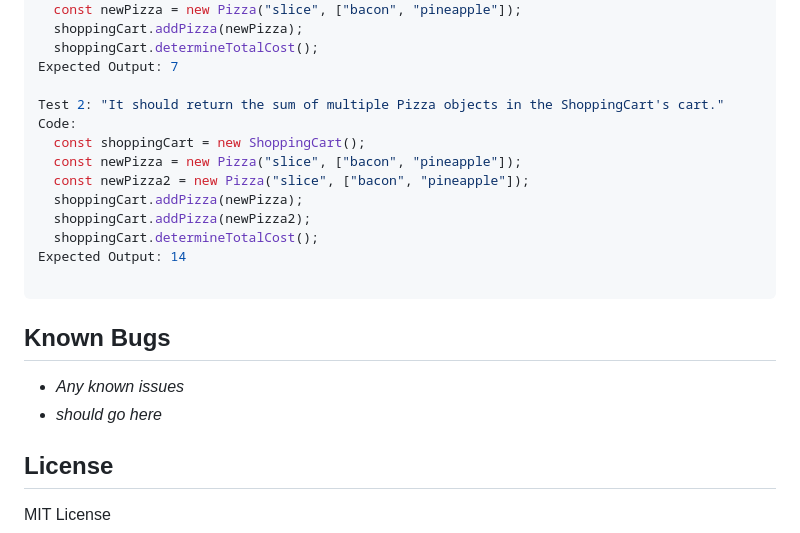
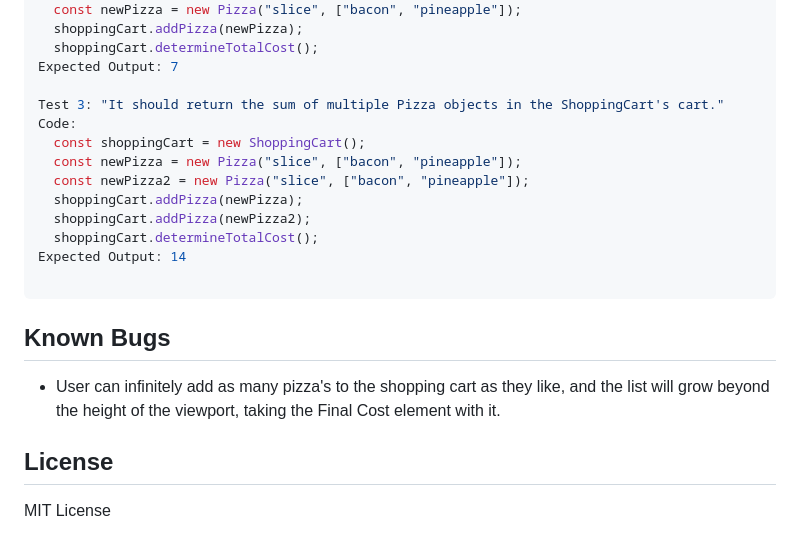
Before and after one commit to jfpalchak/pizza-parlor, a Markdown page: README.md, the part around the change. Rendered like a GitHub page.

Commit message:
Update 'Known Bugs'.

```diff
--- a/README.md
+++ b/README.md
@@ -279,7 +279,7 @@ Code:
   shoppingCart.determineTotalCost();
 Expected Output: 7
 
-Test 2: "It should return the sum of multiple Pizza objects in the ShoppingCart's cart."
+Test 3: "It should return the sum of multiple Pizza objects in the ShoppingCart's cart."
 Code:
   const shoppingCart = new ShoppingCart();
   const newPizza = new Pizza("slice", ["bacon", "pineapple"]);
@@ -293,8 +293,8 @@ Expected Output: 14
 
 ## Known Bugs
 
-* _Any known issues_
-* _should go here_
+* User can infinitely add as many pizza's to the shopping cart as they like, and the list will grow
+beyond the height of the viewport, taking the Final Cost element with it.
 
 ## License
 
```
